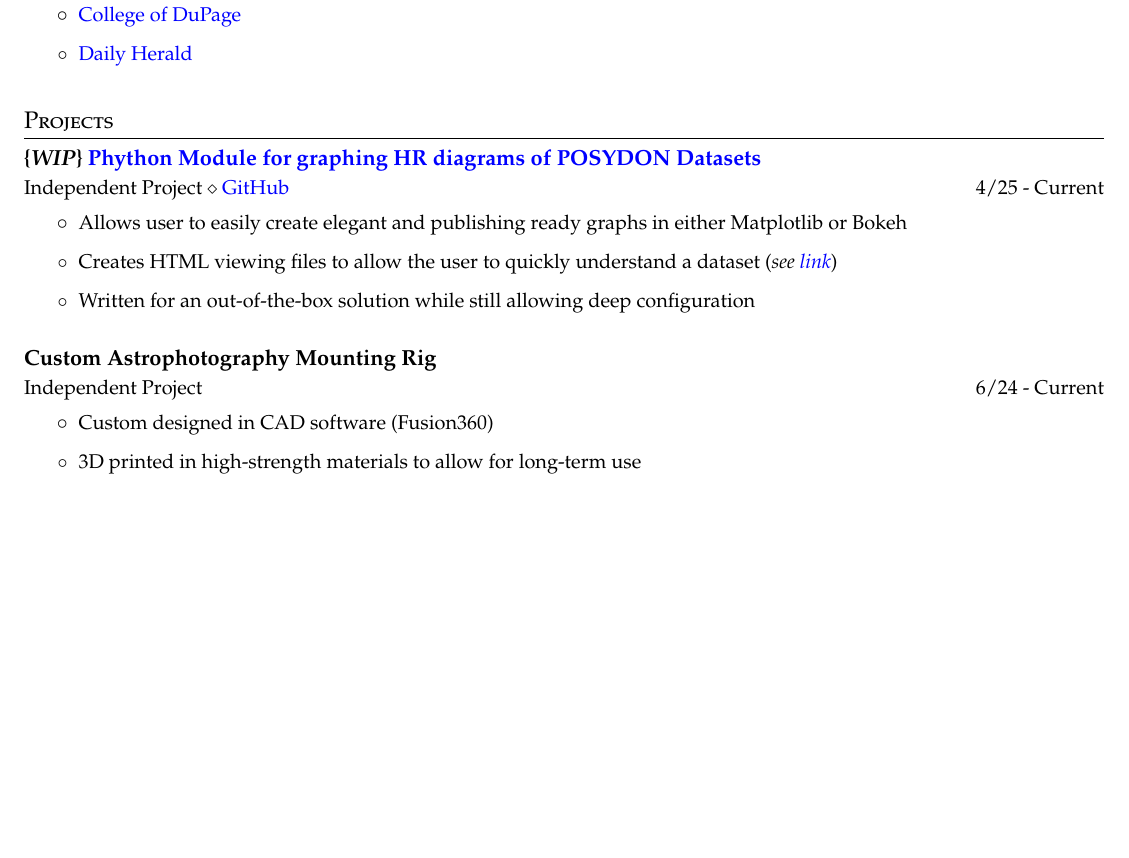
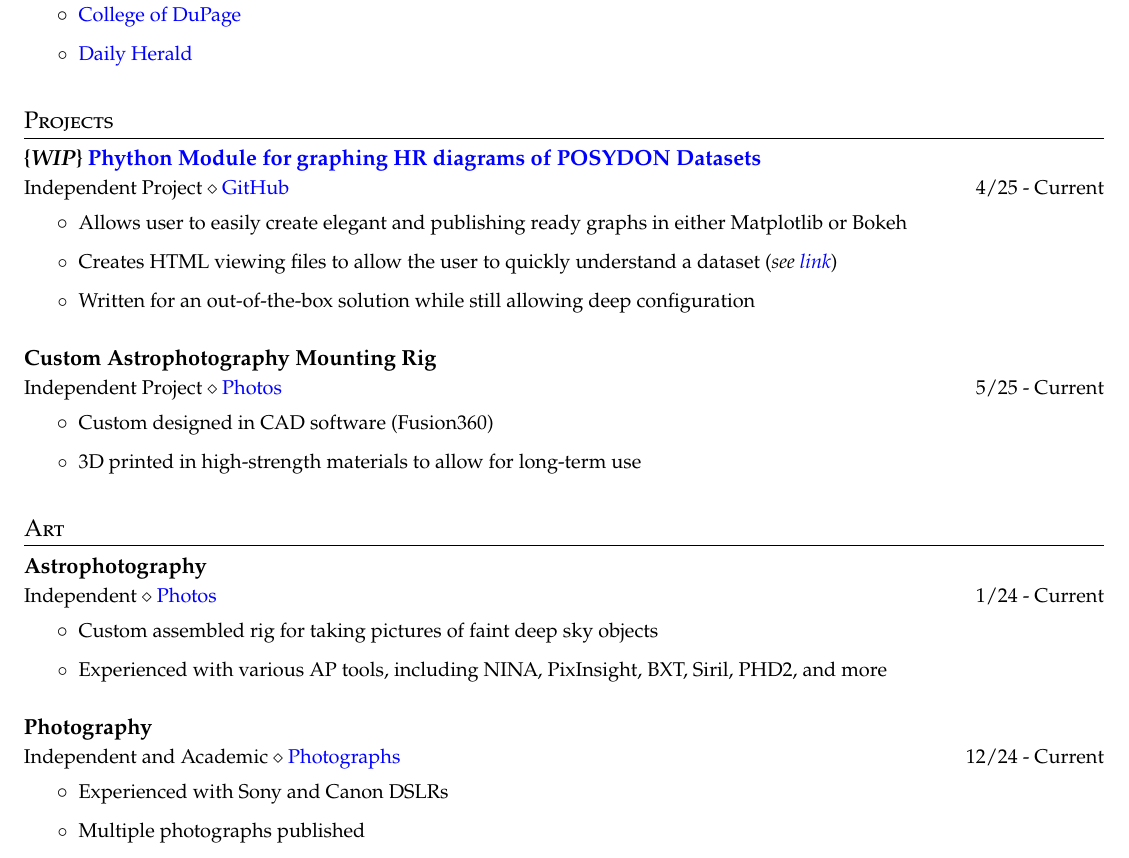
Before and after one commit to PiersonLip/CV, a LaTeX CV (CV/PiersonLipschultz_CV.tex): part of page 2 of 2, cut so that both start at the same text, the shorter picture padded with empty space. Compiled offline with pdfLaTeX.

Commit message:
added art section

```diff
--- a/CV/PiersonLipschultz_CV.tex
+++ b/CV/PiersonLipschultz_CV.tex
@@ -237,12 +237,39 @@
 \cvheadingstart
 \cvheading{Custom Astrophotography Mounting Rig}
 {}
-{Independent Project}
-{6/24 - Current}
+{Independent Project $\diamond$ \href{https://www.piersonl.com/astrophotography/equipment}{Photos}}
+{5/25 - Current}
 \cvheadingend
 
 \cvitemstart
 \cvitem{Custom designed in CAD software (Fusion360)}
 \cvitem{3D printed in high-strength materials to allow for long-term use}
 \cvitemend
+
+\section{Art}
+
+\cvheadingstart
+\cvheading{Astrophotography}
+{}
+{Independent $\diamond$ \href{https://www.piersonl.com/astrophotography}{Photos}}
+{1/24 - Current}
+\cvheadingend
+
+\cvitemstart
+\cvitem{Custom assembled rig for taking pictures of faint deep sky objects}
+\cvitem{Experienced with various AP tools, including NINA, PixInsight, BXT, Siril, PHD2, and more}
+\cvitemend
+
+\cvheadingstart
+\cvheading{Photography}
+{}
+{Independent and Academic $\diamond$ \href{https://www.piersonl.com/photographs}{Photographs}}
+{12/24 - Current}
+\cvheadingend
+
+\cvitemstart
+\cvitem{Experienced with Sony and Canon DSLRs}
+\cvitem{Multiple photographs published}
+\cvitemend
+
 \end{document}
```
Also changed, not shown: CV/PiersonLipschultz_CV.pdf.
